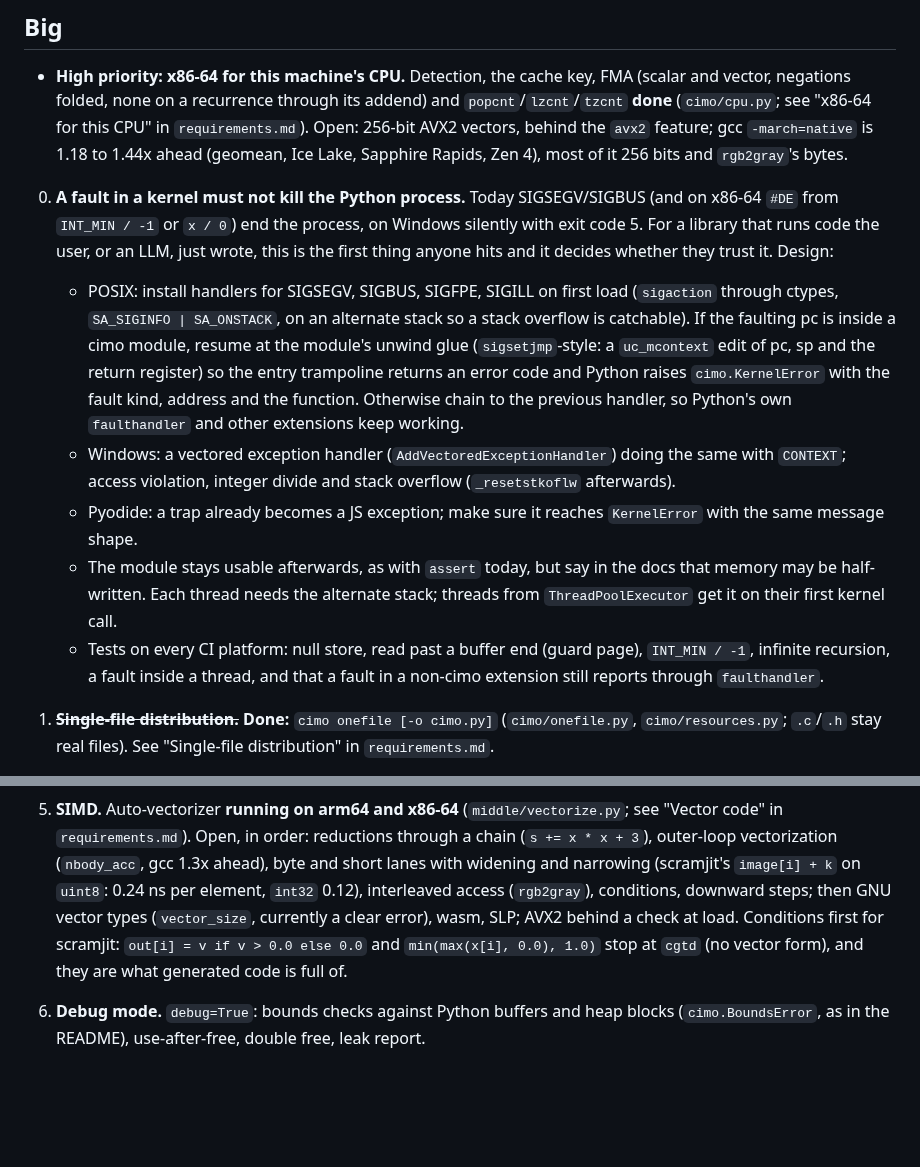
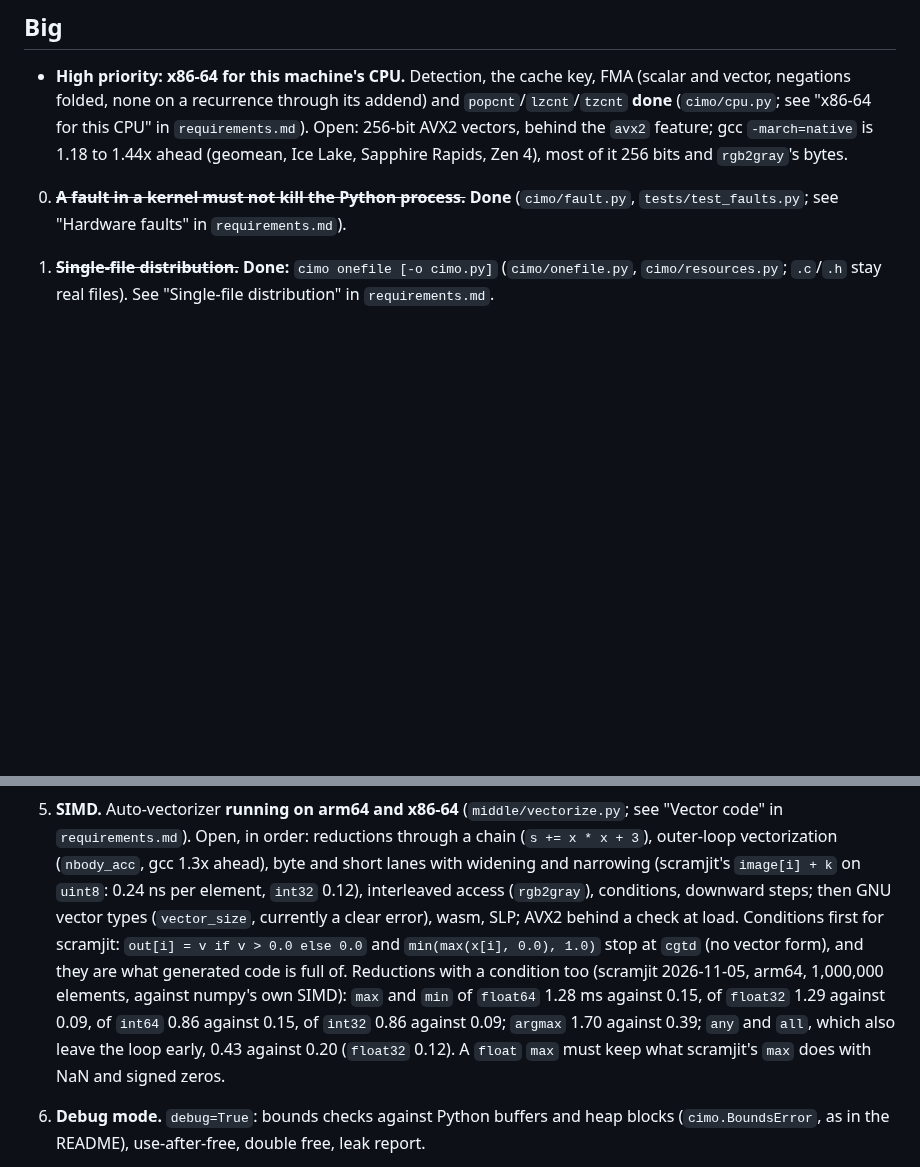
Before and after one commit to farizrahman4u/cimo, a Markdown page: TODO.md, 2 parts joined by grey strips. Drawn GitHub-style; blank space fills up the shorter version.

Commit message:
TODO: reductions with a condition, measured from scramjit
max, min, argmax, any and all stay scalar in scramjit's generated loops,
5x to 15x behind numpy's SIMD on a million elements.

```diff
--- a/TODO.md
+++ b/TODO.md
@@ -9,26 +9,8 @@ Biggest first. `requirements.md` is the spec; this is the work queue.
   for this CPU" in `requirements.md`). Open: 256-bit AVX2 vectors, behind the `avx2` feature; gcc `-march=native`
   is 1.18 to 1.44x ahead (geomean, Ice Lake, Sapphire Rapids, Zen 4), most of it 256 bits and `rgb2gray`'s bytes.
 
-0. **A fault in a kernel must not kill the Python process.** Today SIGSEGV/SIGBUS (and on x86-64
-   `#DE` from `INT_MIN / -1` or `x / 0`) end the process, on Windows silently with exit code 5. For a
-   library that runs code the user, or an LLM, just wrote, this is the first thing anyone hits and it
-   decides whether they trust it. Design:
-   - POSIX: install handlers for SIGSEGV, SIGBUS, SIGFPE, SIGILL on first load (`sigaction` through
-     ctypes, `SA_SIGINFO | SA_ONSTACK`, on an alternate stack so a stack overflow is catchable). If the
-     faulting pc is inside a cimo module, resume at the module's unwind glue (`sigsetjmp`-style: a
-     `uc_mcontext` edit of pc, sp and the return register) so the entry trampoline returns an error
-     code and Python raises `cimo.KernelError` with the fault kind, address and the function. Otherwise
-     chain to the previous handler, so Python's own `faulthandler` and other extensions keep working.
-   - Windows: a vectored exception handler (`AddVectoredExceptionHandler`) doing the same with
-     `CONTEXT`; access violation, integer divide and stack overflow (`_resetstkoflw` afterwards).
-   - Pyodide: a trap already becomes a JS exception; make sure it reaches `KernelError` with the same
-     message shape.
-   - The module stays usable afterwards, as with `assert` today, but say in the docs that memory may be
-     half-written. Each thread needs the alternate stack; threads from `ThreadPoolExecutor` get it on
-     their first kernel call.
-   - Tests on every CI platform: null store, read past a buffer end (guard page), `INT_MIN / -1`,
-     infinite recursion, a fault inside a thread, and that a fault in a non-cimo extension still reports
-     through `faulthandler`.
+0. ~~**A fault in a kernel must not kill the Python process.**~~ **Done** (`cimo/fault.py`,
+   `tests/test_faults.py`; see "Hardware faults" in `requirements.md`).
 
 1. ~~**Single-file distribution.**~~ **Done:** `cimo onefile [-o cimo.py]`
    (`cimo/onefile.py`, `cimo/resources.py`; `.c`/`.h` stay real files). See "Single-file
@@ -44,7 +26,7 @@ Biggest first. `requirements.md` is the spec; this is the work queue.
    modules on a browser main thread, wasm SIMD.
 5. **SIMD.** Auto-vectorizer **running on arm64 and x86-64** (`middle/vectorize.py`; see "Vector code" in `requirements.md`). Open, in
    order: reductions through a chain (`s += x * x + 3`), outer-loop vectorization (`nbody_acc`, gcc 1.3x ahead), byte and short lanes with widening and narrowing (scramjit's `image[i] + k` on `uint8`: 0.24 ns per element, `int32` 0.12), interleaved access (`rgb2gray`),
-   conditions, downward steps; then GNU vector types (`vector_size`, currently a clear error), wasm, SLP; AVX2 behind a check at load. Conditions first for scramjit: `out[i] = v if v > 0.0 else 0.0` and `min(max(x[i], 0.0), 1.0)` stop at `cgtd` (no vector form), and they are what generated code is full of.
+   conditions, downward steps; then GNU vector types (`vector_size`, currently a clear error), wasm, SLP; AVX2 behind a check at load. Conditions first for scramjit: `out[i] = v if v > 0.0 else 0.0` and `min(max(x[i], 0.0), 1.0)` stop at `cgtd` (no vector form), and they are what generated code is full of. Reductions with a condition too (scramjit 2026-11-05, arm64, 1,000,000 elements, against numpy's own SIMD): `max` and `min` of `float64` 1.28 ms against 0.15, of `float32` 1.29 against 0.09, of `int64` 0.86 against 0.15, of `int32` 0.86 against 0.09; `argmax` 1.70 against 0.39; `any` and `all`, which also leave the loop early, 0.43 against 0.20 (`float32` 0.12). A `float` `max` must keep what scramjit's `max` does with NaN and signed zeros.
 6. **Debug mode.** `debug=True`: bounds checks against Python buffers and heap blocks
    (`cimo.BoundsError`, as in the README), use-after-free, double free, leak report.
 7. ~~**macOS (Apple silicon).**~~ **Done:** the suite, corpora and examples pass on an M-series
```
